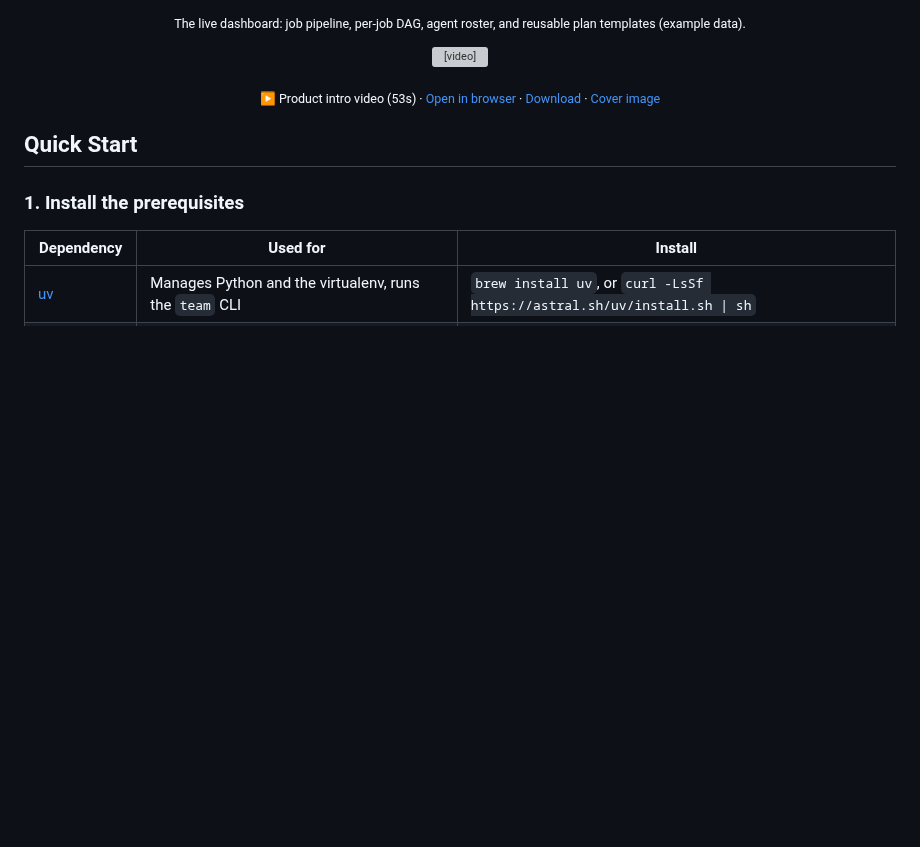
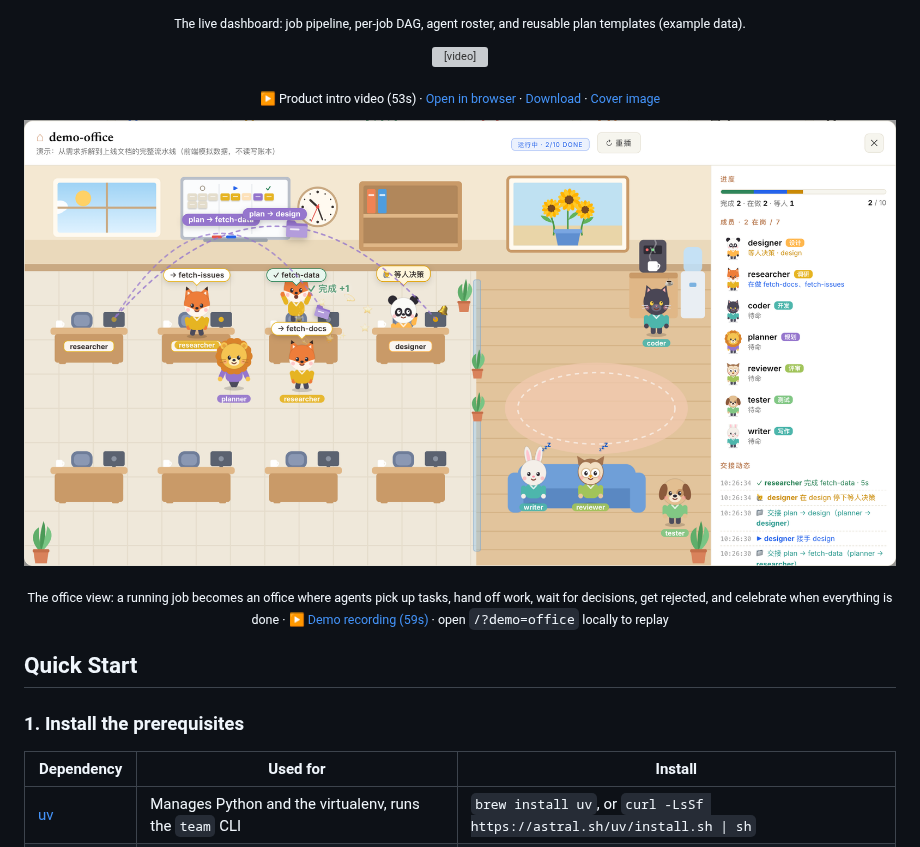
Before and after one commit to jingpeng3/MyTeam, a Markdown page: README.en.md, the part around the change. GitHub-like rendering; pictures changed too: docs/images/office.png (added); blank space fills up the shorter version; grey boxes are pictures that could not be loaded.

Commit message:
docs(readme): 新增「办公室」视图截图与演示录屏
- 中英文 README 补充 office 视图截图、一句话说明与演示录屏链接
- 新增 docs/images/office.png 与 docs/videos/office-demo.mp4

Co-Authored-By: Claude Code <noreply@anthropic.com>

```diff
--- a/README.en.md
+++ b/README.en.md
@@ -28,6 +28,10 @@ English · [简体中文](README.md)
 </p>
 
 <p align="center"><sub>▶ Product intro video (53s) · <a href="https://github.com/user-attachments/assets/1b53cbf3-7750-446b-a3b9-35708019d7a1">Open in browser</a> · <a href="docs/videos/teams-control-intro.mp4">Download</a> · <a href="docs/images/teams-control-intro.jpg">Cover image</a></sub></p>
+
+![TEAMS office view](docs/images/office.png)
+
+<p align="center"><sub>The office view: a running job becomes an office where agents pick up tasks, hand off work, wait for decisions, get rejected, and celebrate when everything is done · <a href="docs/videos/office-demo.mp4">▶ Demo recording (59s)</a> · open <code>/?demo=office</code> locally to replay</sub></p>
 
 ## Quick Start
 
```
Also changed, not shown: README.md (+4 -0 lines), 1 other file.
